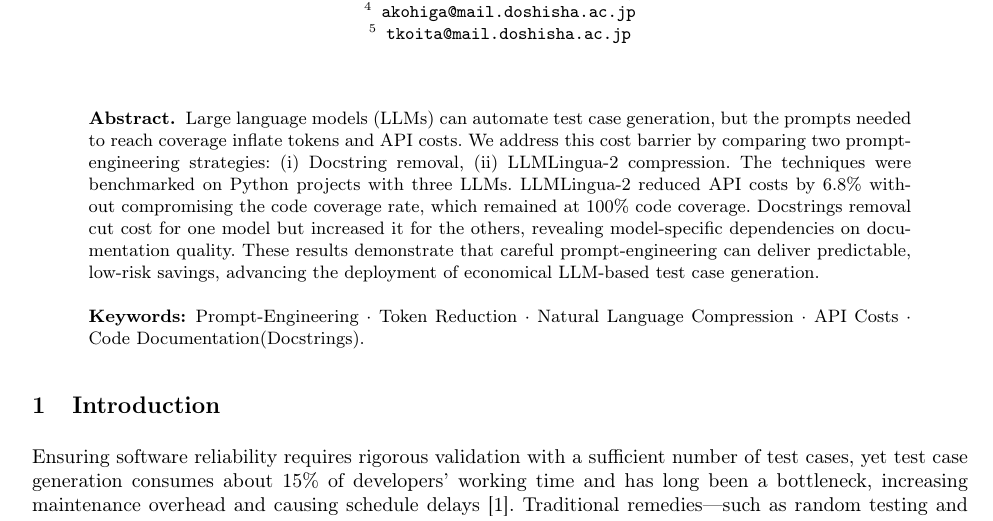
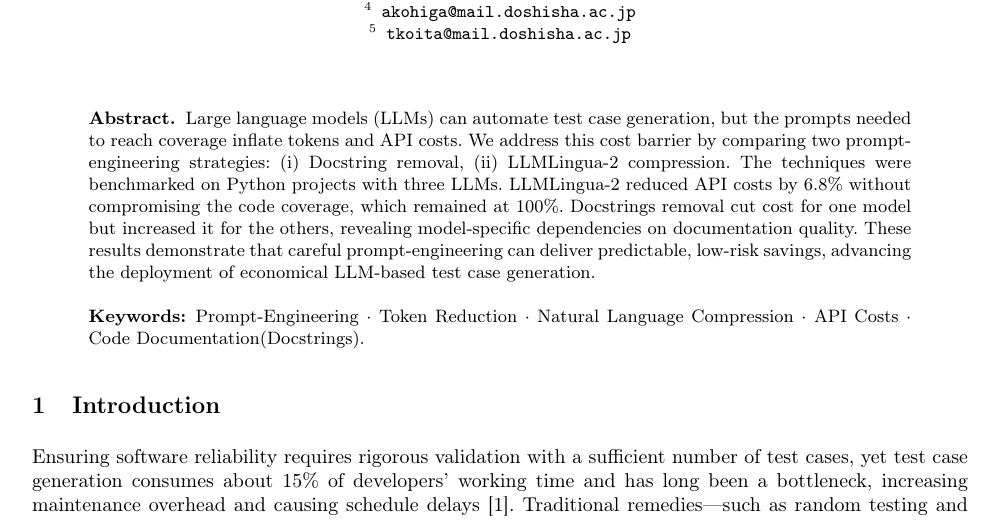
Before and after one commit to soso0024/CSCE, a LaTeX paper (main.tex, which reads chapters/00_abst.tex): part of page 1 of 15, cut so that both start at the same text. Compiled offline with pdfLaTeX.

Commit message:
update: delete duplicate words

```diff
--- a/chapters/00_abst.tex
+++ b/chapters/00_abst.tex
@@ -1,2 +1,2 @@
 % 114 words
-Large language models (LLMs) can automate test case generation, but the prompts needed to reach coverage inflate tokens and API costs. We address this cost barrier by comparing two prompt-engineering strategies: (i) Docstring removal, (ii) LLMLingua-2 compression. The techniques were benchmarked on Python projects with three LLMs. LLMLingua-2 reduced API costs by 6.8\% without compromising the code coverage rate, which remained at 100\% code coverage. Docstrings removal cut cost for one model but increased it for the others, revealing model-specific dependencies on documentation quality. These results demonstrate that careful prompt-engineering can deliver predictable, low-risk savings, advancing the deployment of economical LLM-based test case generation.
+Large language models (LLMs) can automate test case generation, but the prompts needed to reach coverage inflate tokens and API costs. We address this cost barrier by comparing two prompt-engineering strategies: (i) Docstring removal, (ii) LLMLingua-2 compression. The techniques were benchmarked on Python projects with three LLMs. LLMLingua-2 reduced API costs by 6.8\% without compromising the code coverage, which remained at 100\%. Docstrings removal cut cost for one model but increased it for the others, revealing model-specific dependencies on documentation quality. These results demonstrate that careful prompt-engineering can deliver predictable, low-risk savings, advancing the deployment of economical LLM-based test case generation.
```
